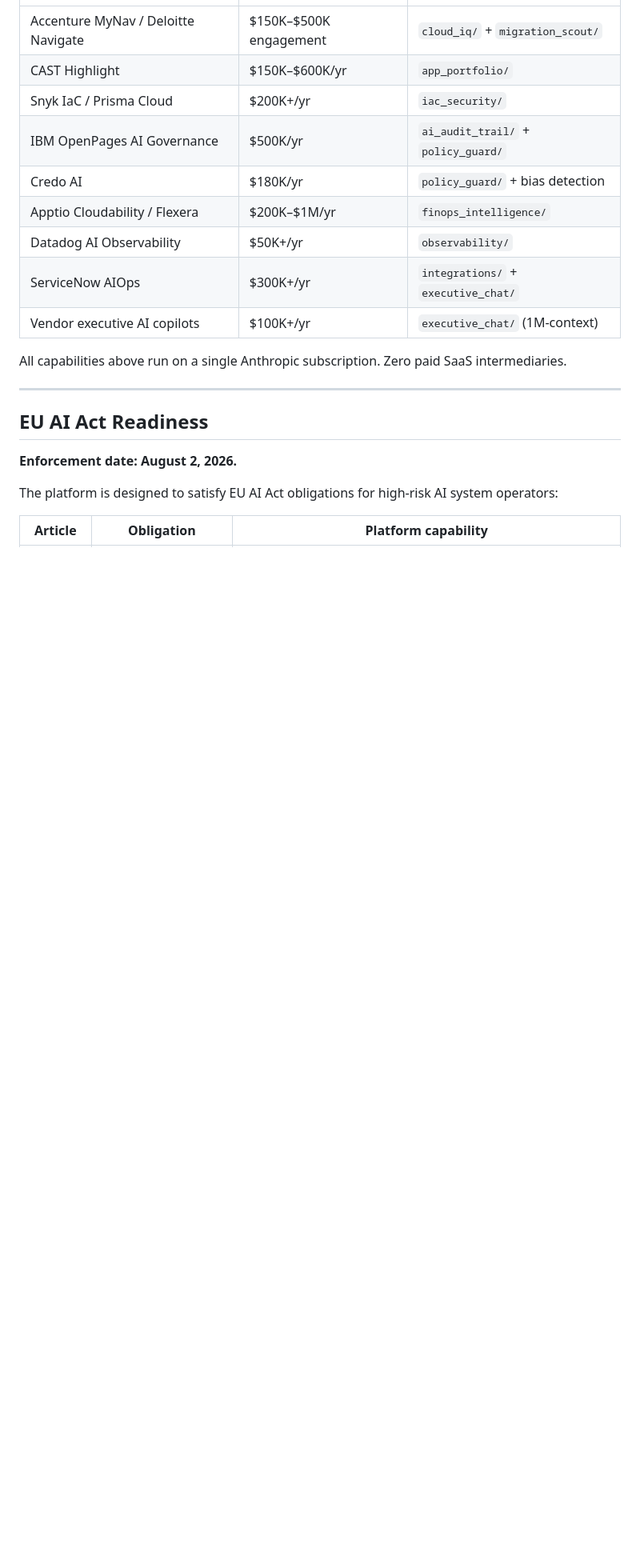
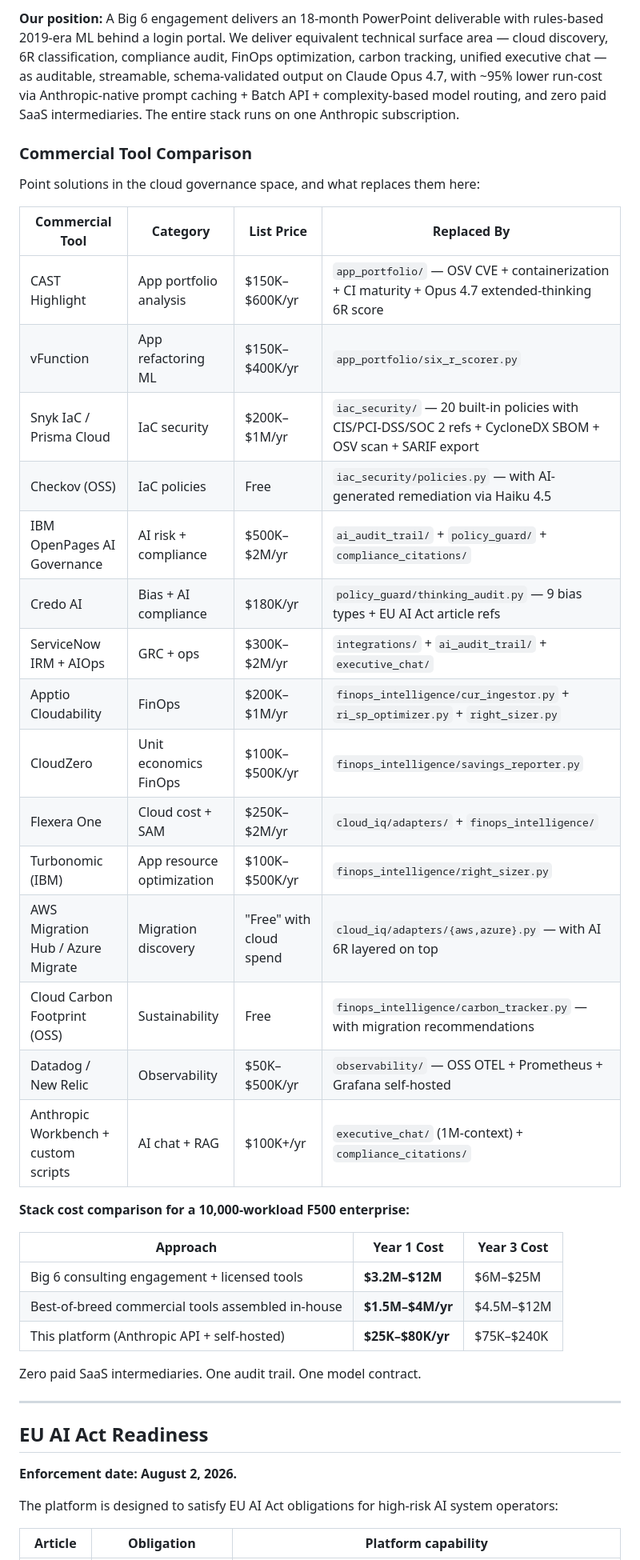
Before and after one commit to HunterSpence/enterprise-ai-accelerator, a Markdown page: README.md, the part around one of its changes. Shown at 80% size. Drawn GitHub-style; blank space fills up the shorter version.

```diff
--- a/README.md
+++ b/README.md
@@ -175,15 +188,36 @@ Combined baseline: a 1,000-workload 6R scan at all-Opus-4.7 list price costs ~$1
+**Our position:** A Big 6 engagement delivers an 18-month PowerPoint deliverable with rules-based 2019-era ML behind a login portal. We deliver equivalent technical surface area — cloud discovery, 6R classification, compliance audit, FinOps optimization, carbon tracking, unified executive chat — as auditable, streamable, schema-validated output on Claude Opus 4.7, with ~95% lower run-cost via Anthropic-native prompt caching + Batch API + complexity-based model routing, and zero paid SaaS intermediaries. The entire stack runs on one Anthropic subscription.
+
+### Commercial Tool Comparison
+
+Point solutions in the cloud governance space, and what replaces them here:
+
+| Commercial Tool | Category | List Price | Replaced By |
+|---|---|---|---|
+| CAST Highlight | App portfolio analysis | $150K–$600K/yr | `app_portfolio/` — OSV CVE + containerization + CI maturity + Opus 4.7 extended-thinking 6R score |
+| vFunction | App refactoring ML | $150K–$400K/yr | `app_portfolio/six_r_scorer.py` |
+| Snyk IaC / Prisma Cloud | IaC security | $200K–$1M/yr | `iac_security/` — 20 built-in policies with CIS/PCI-DSS/SOC 2 refs + CycloneDX SBOM + OSV scan + SARIF export |
+| Checkov (OSS) | IaC policies | Free | `iac_security/policies.py` — with AI-generated remediation via Haiku 4.5 |
+| IBM OpenPages AI Governance | AI risk + compliance | $500K–$2M/yr | `ai_audit_trail/` + `policy_guard/` + `compliance_citations/` |
+| Credo AI | Bias + AI compliance | $180K/yr | `policy_guard/thinking_audit.py` — 9 bias types + EU AI Act article refs |
+| ServiceNow IRM + AIOps | GRC + ops | $300K–$2M/yr | `integrations/` + `ai_audit_trail/` + `executive_chat/` |
+| Apptio Cloudability | FinOps | $200K–$1M/yr | `finops_intelligence/cur_ingestor.py` + `ri_sp_optimizer.py` + `right_sizer.py` |
+| CloudZero | Unit economics FinOps | $100K–$500K/yr | `finops_intelligence/savings_reporter.py` |
+| Flexera One | Cloud cost + SAM | $250K–$2M/yr | `cloud_iq/adapters/` + `finops_intelligence/` |
+| Turbonomic (IBM) | App resource optimization | $100K–$500K/yr | `finops_intelligence/right_sizer.py` |
+| AWS Migration Hub / Azure Migrate | Migration discovery | "Free" with cloud spend | `cloud_iq/adapters/{aws,azure}.py` — with AI 6R layered on top |
+| Cloud Carbon Footprint (OSS) | Sustainability | Free | `finops_intelligence/carbon_tracker.py` — with migration recommendations |
+| Datadog / New Relic | Observability | $50K–$500K/yr | `observability/` — OSS OTEL + Prometheus + Grafana self-hosted |
+| Anthropic Workbench + custom scripts | AI chat + RAG | $100K+/yr | `executive_chat/` (1M-context) + `compliance_citations/` |
+
+**Stack cost comparison for a 10,000-workload F500 enterprise:**
+
+| Approach | Year 1 Cost | Year 3 Cost |
 |---|---|---|
-| Accenture MyNav / Deloitte Navigate | $150K–$500K engagement | `cloud_iq/` + `migration_scout/` |
-| CAST Highlight | $150K–$600K/yr | `app_portfolio/` |
-| Snyk IaC / Prisma Cloud | $200K+/yr | `iac_security/` |
-| IBM OpenPages AI Governance | $500K/yr | `ai_audit_trail/` + `policy_guard/` |
-| Credo AI | $180K/yr | `policy_guard/` + bias detection |
-| Apptio Cloudability / Flexera | $200K–$1M/yr | `finops_intelligence/` |
-| Datadog AI Observability | $50K+/yr | `observability/` |
-| ServiceNow AIOps | $300K+/yr | `integrations/` + `executive_chat/` |
-| Vendor executive AI copilots | $100K+/yr | `executive_chat/` (1M-context) |
+| Big 6 consulting engagement + licensed tools | **$3.2M–$12M** | $6M–$25M |
+| Best-of-breed commercial tools assembled in-house | **$1.5M–$4M/yr** | $4.5M–$12M |
+| This platform (Anthropic API + self-hosted) | **$25K–$80K/yr** | $75K–$240K |
 
-All capabilities above run on a single Anthropic subscription. Zero paid SaaS intermediaries.
+Zero paid SaaS intermediaries. One audit trail. One model contract.
 
 ---
 
```
Also changed, not shown: other parts of README.md (+14 -1 lines).
